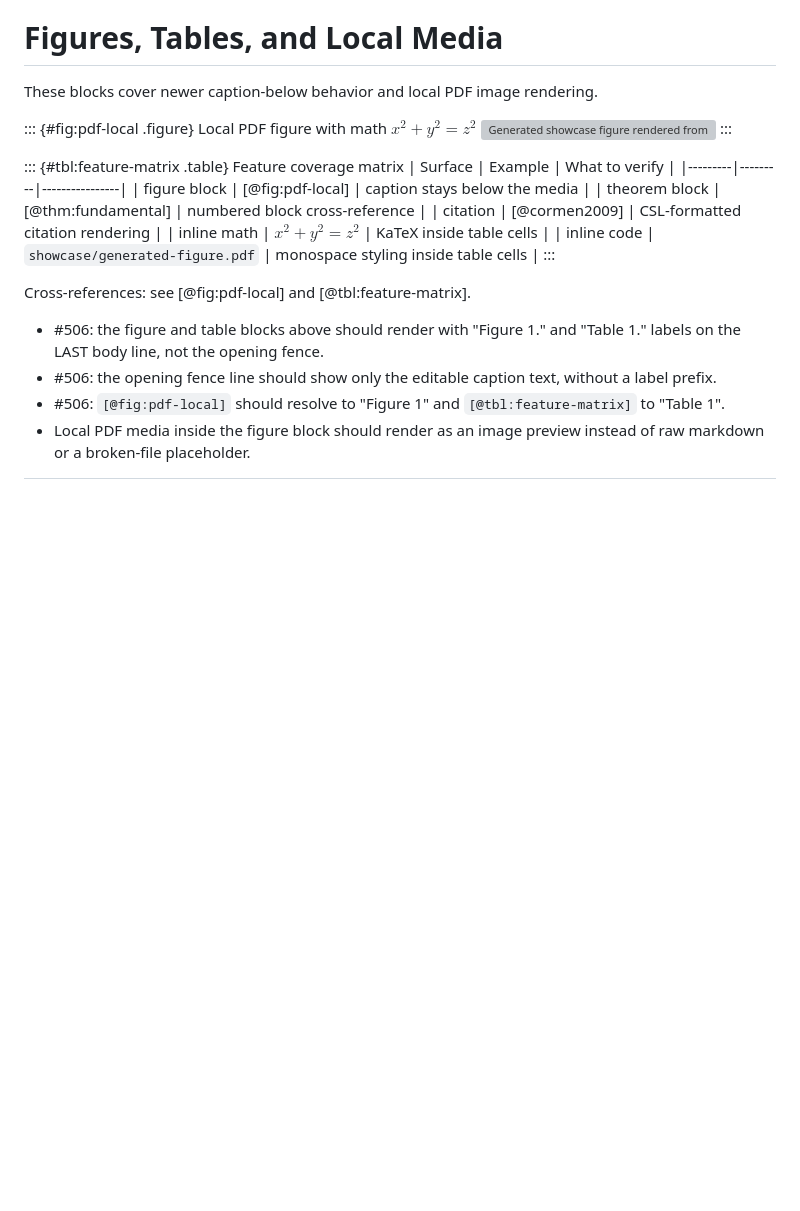
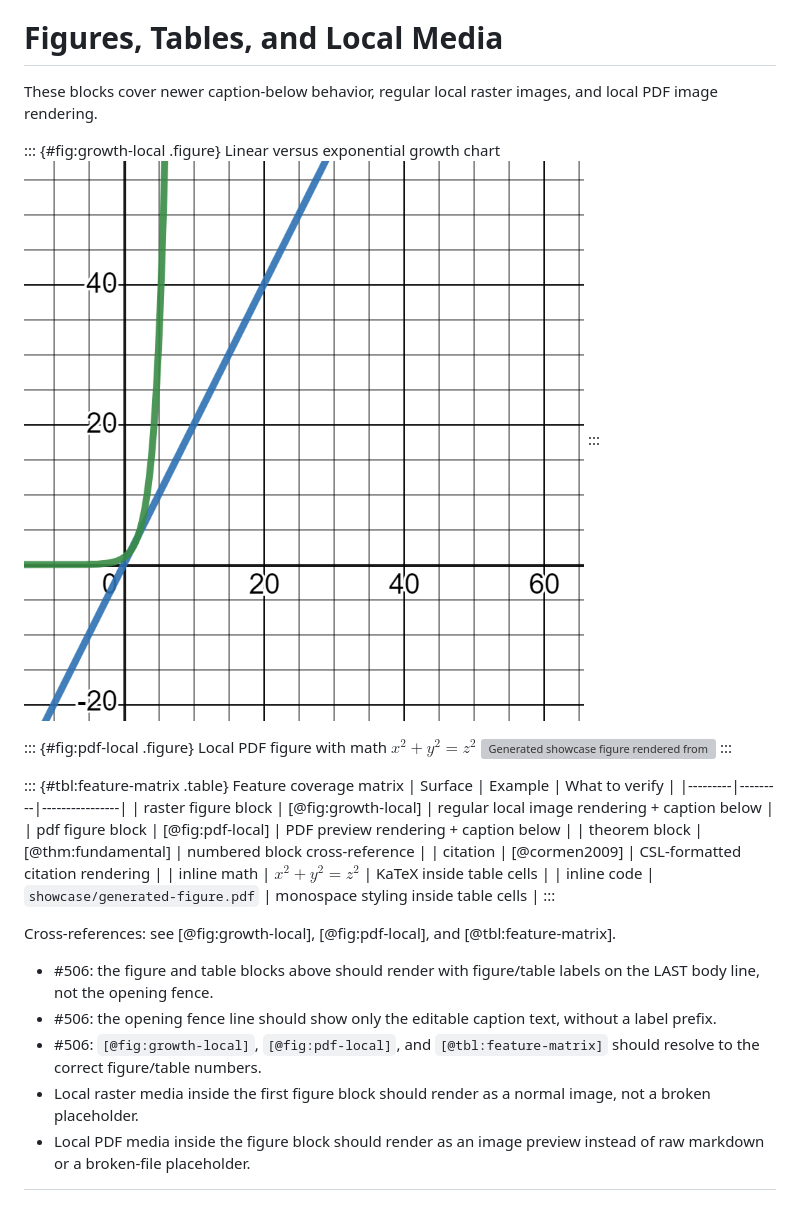
Before and after one commit to chaoxu/chickenglass, a Markdown page: demo/index.md, the part around the change. Rendered like a GitHub page; pictures changed too: demo/showcase/linear-vs-exponential-growth.png (added); blank space fills up the shorter version; grey boxes are pictures that could not be loaded.

Commit message:
Use growth chart in showcase

```diff
--- a/demo/index.md
+++ b/demo/index.md
@@ -335,7 +335,11 @@ Use this file to verify the split issues from #396 through #410.
 
 # Figures, Tables, and Local Media
 
-These blocks cover newer caption-below behavior and local PDF image rendering.
+These blocks cover newer caption-below behavior, regular local raster images, and local PDF image rendering.
+
+::: {#fig:growth-local .figure} Linear versus exponential growth chart
+![Linear versus exponential growth chart](showcase/linear-vs-exponential-growth.png)
+:::
 
 ::: {#fig:pdf-local .figure} Local PDF figure with math $x^2 + y^2 = z^2$
 ![Generated showcase figure rendered from a local PDF asset](showcase/generated-figure.pdf)
@@ -344,16 +348,18 @@ These blocks cover newer caption-below behavior and local PDF image rendering.
 ::: {#tbl:feature-matrix .table} Feature coverage matrix
 | Surface | Example | What to verify |
 |---------|---------|----------------|
-| figure block | [@fig:pdf-local] | caption stays below the media |
+| raster figure block | [@fig:growth-local] | regular local image rendering + caption below |
+| pdf figure block | [@fig:pdf-local] | PDF preview rendering + caption below |
 | theorem block | [@thm:fundamental] | numbered block cross-reference |
 | citation | [@cormen2009] | CSL-formatted citation rendering |
 | inline math | $x^2 + y^2 = z^2$ | KaTeX inside table cells |
 | inline code | `showcase/generated-figure.pdf` | monospace styling inside table cells |
 :::
 
-Cross-references: see [@fig:pdf-local] and [@tbl:feature-matrix].
+Cross-references: see [@fig:growth-local], [@fig:pdf-local], and [@tbl:feature-matrix].
 
-- #506: the figure and table blocks above should render with "Figure 1." and "Table 1." labels on the LAST body line, not the opening fence.
+- #506: the figure and table blocks above should render with figure/table labels on the LAST body line, not the opening fence.
 - #506: the opening fence line should show only the editable caption text, without a label prefix.
-- #506: `[@fig:pdf-local]` should resolve to "Figure 1" and `[@tbl:feature-matrix]` to "Table 1".
+- #506: `[@fig:growth-local]`, `[@fig:pdf-local]`, and `[@tbl:feature-matrix]` should resolve to the correct figure/table numbers.
+- Local raster media inside the first figure block should render as a normal image, not a broken placeholder.
 - Local PDF media inside the figure block should render as an image preview instead of raw markdown or a broken-file placeholder.
```
